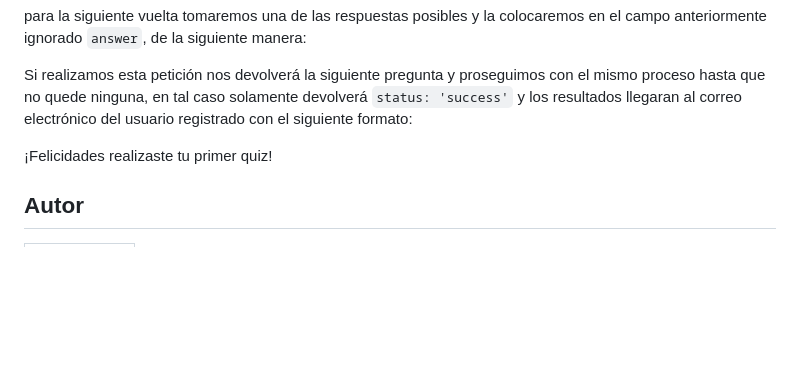
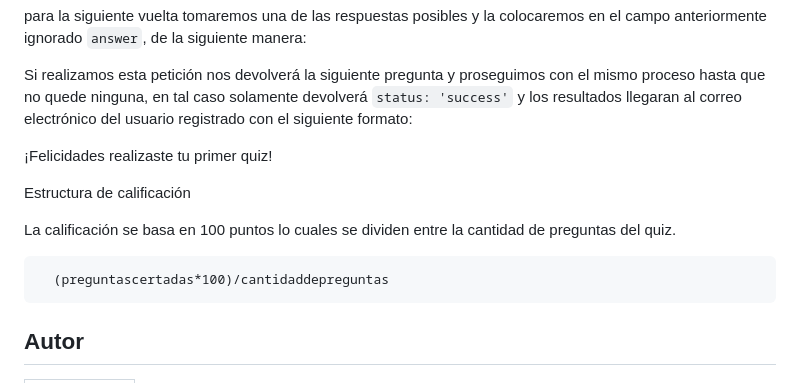
Before and after one commit to magnaishere/quizApiDjango, a Markdown page: readme.md, the part around the change. Rendered like a GitHub page; blank space fills up the shorter version.

Commit message:
Readme v0.70

````diff
--- a/readme.md
+++ b/readme.md
@@ -122,6 +122,14 @@ Si realizamos esta petición nos devolverá la siguiente pregunta y proseguimos
 
 ¡Felicidades realizaste tu primer quiz!
 
+<p> Estructura de calificación </p>
+
+La calificación se basa en 100 puntos lo cuales se dividen entre la cantidad de preguntas del quiz.
+
+```
+  (preguntascertadas*100)/cantidaddepreguntas
+```
+
 ## Autor
 
 | [<img src="https://i.ibb.co/1MmV43j/Captura-de-pantalla-2024-12-14-102432.png" style="border-radius: 50%;" width=115><br><sub>Dehiker Corro</sub>](https://dehikershere.netlify.app/) |
````
